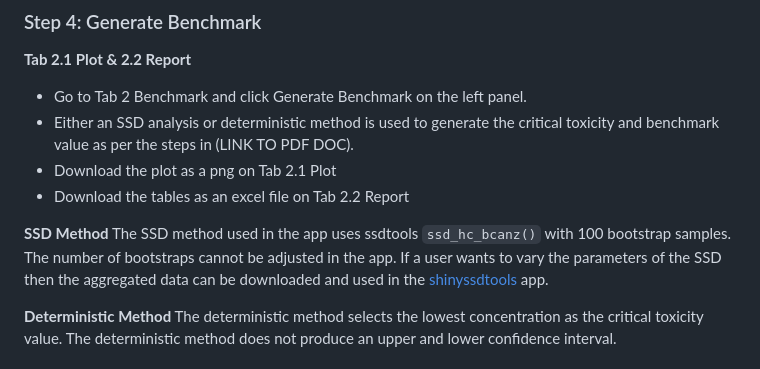
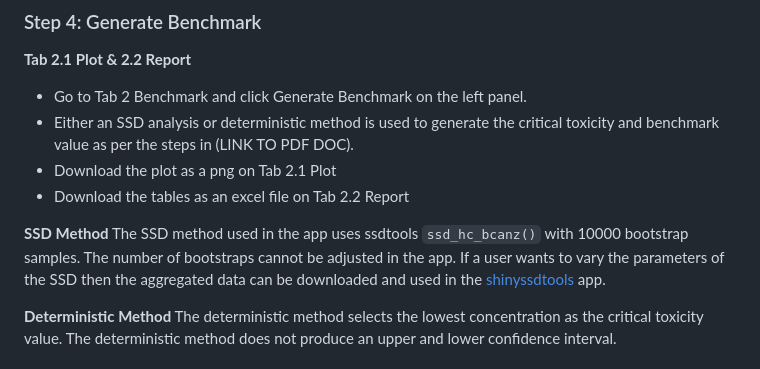
Before and after one commit to bcgov/shinywqbench, a Markdown page: inst/extdata/user.md, the part around the change. Drawn GitHub-style.

Commit message:
fixing testing typo in user info

```diff
--- a/inst/extdata/user.md
+++ b/inst/extdata/user.md
@@ -79,7 +79,7 @@ The data on Tab 1.1 Review Data can be edited by removing specific rows.
 - Download the tables as an excel file on Tab 2.2 Report
 
 **SSD Method**
-The SSD method used in the app uses ssdtools `ssd_hc_bcanz()` with 100 bootstrap samples.
+The SSD method used in the app uses ssdtools `ssd_hc_bcanz()` with 10000 bootstrap samples.
 The number of bootstraps cannot be adjusted in the app.
 If a user wants to vary the parameters of the SSD then the aggregated data can be downloaded and used in the [shinyssdtools](https://bcgov.github.io/shinyssdtools/) app.
 
```
